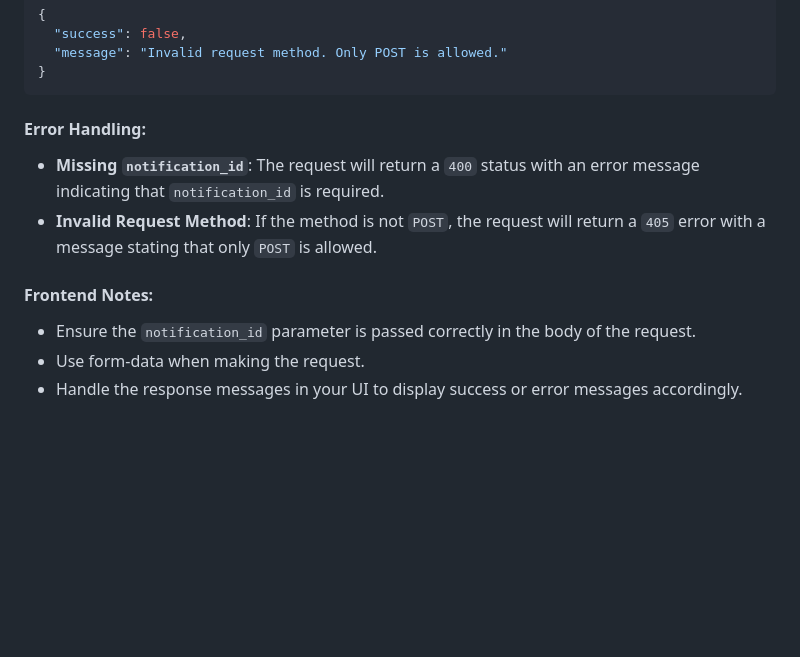
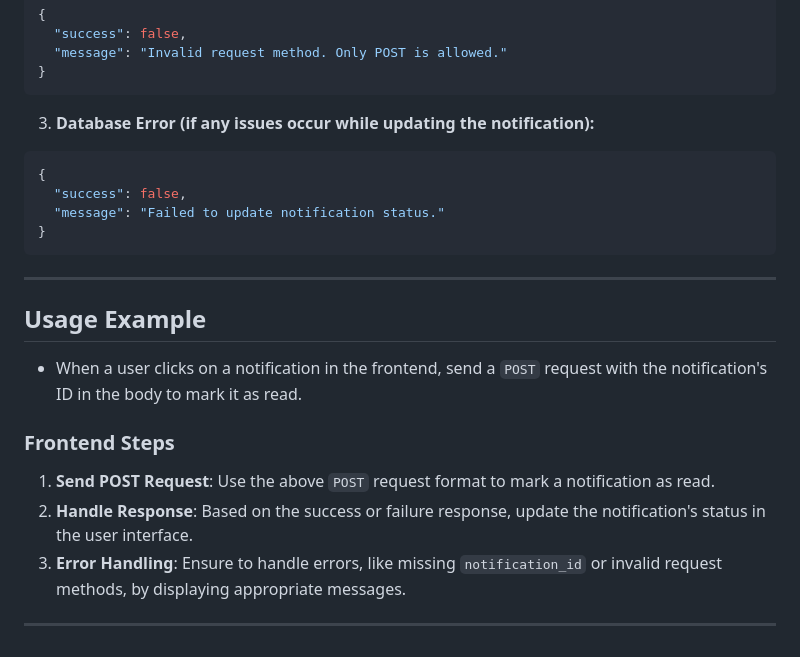
Before and after one commit to stitchitin/new_rent24, a Markdown page: readMeAIP.md, the part around the change printed below. Rendered like a GitHub page; blank space fills up the shorter version.

````diff
--- a/readMeAIP.md
+++ b/readMeAIP.md
@@ -2183,11 +2207,24 @@ notification_id=5
 }
 ```
 
-#### **Error Handling**:
-- **Missing `notification_id`**: The request will return a `400` status with an error message indicating that `notification_id` is required.
-- **Invalid Request Method**: If the method is not `POST`, the request will return a `405` error with a message stating that only `POST` is allowed.
-
-#### **Frontend Notes**:
-- Ensure the `notification_id` parameter is passed correctly in the body of the request.
-- Use form-data when making the request.
-- Handle the response messages in your UI to display success or error messages accordingly.
+3. **Database Error (if any issues occur while updating the notification):**
+
+```json
+{
+  "success": false,
+  "message": "Failed to update notification status."
+}
+```
+
+---
+
+## **Usage Example**
+
+- When a user clicks on a notification in the frontend, send a `POST` request with the notification's ID in the body to mark it as read.
+
+### **Frontend Steps**
+1. **Send POST Request**: Use the above `POST` request format to mark a notification as read.
+2. **Handle Response**: Based on the success or failure response, update the notification's status in the user interface.
+3. **Error Handling**: Ensure to handle errors, like missing `notification_id` or invalid request methods, by displaying appropriate messages.
+
+---
````
Also changed, not shown: other parts of readMeAIP.md (+62 -38 lines).
